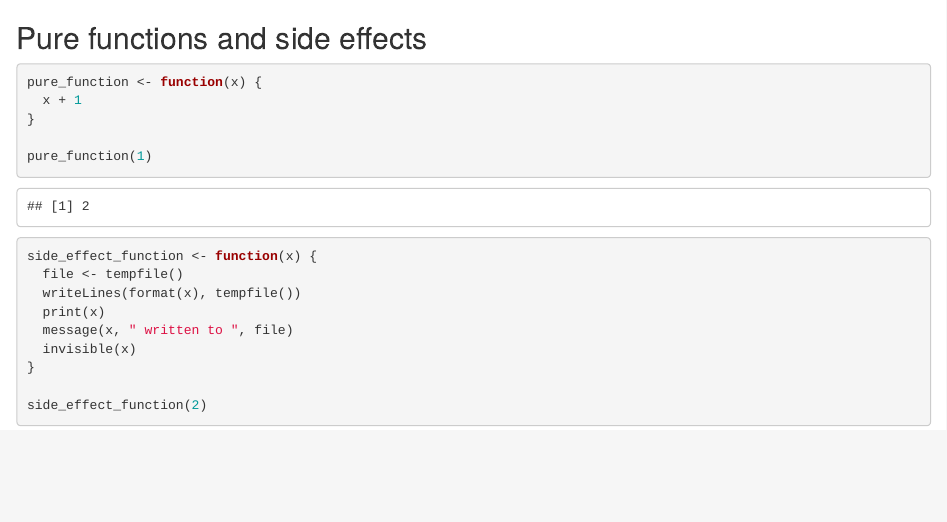
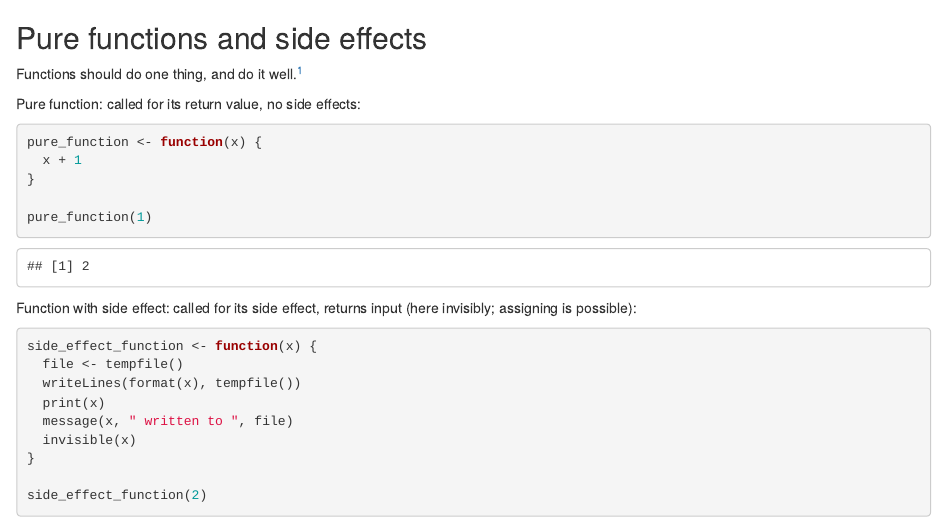
Before and after one commit to krlmlr/tidyprog, an R Markdown document (script/34-function-purity.Rmd): the page in a window 1100 px wide, from its top. Rendered offline with R 4.5, knitr and Pandoc, with nearby package versions; common packages that the code uses without loading them are loaded.

Commit message:
text for 34

````diff
--- a/script/34-function-purity.Rmd
+++ b/script/34-function-purity.Rmd
@@ -5,12 +5,14 @@
 
 ```
 
+Functions should do one thing, and do it well.^[Unix philosophy, originated by Ken Thompson]
 
 <!-- Functions should do one thing, and do it well. -->
 ```{r 34-functions-should-do-one-thing-and-do-it-well}
 
 ```
 
+Pure function: called for its return value, no side effects:
 
 <!-- Pure function: called for its return value, no side effects! -->
 ```{r 34-pure-function-called-for-its-return-value-no-side-effects}
@@ -21,12 +23,12 @@ pure_function <- function(x) {
 pure_function(1)
 ```
 
-
 <!-- Function with side effect: called for its side effect, returns input -->
 ```{r 34-function-with-side-effect-called-for-its-side-effect-returns-input}
 
 ```
 
+Function with side effect: called for its side effect, returns input (here invisibly; assigning is possible):
 
 <!-- invisibly (=no changes to return value). -->
 ```{r 34-invisibly-no-changes-to-return-value}
````
